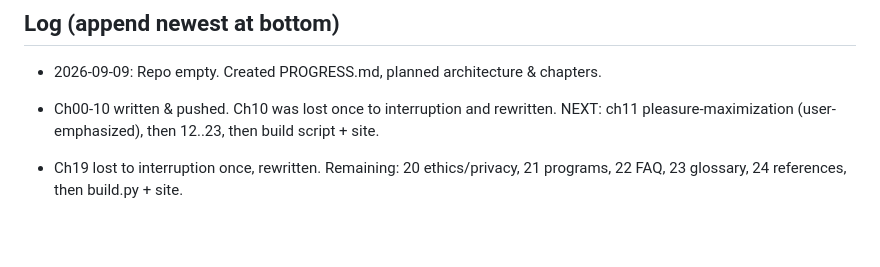
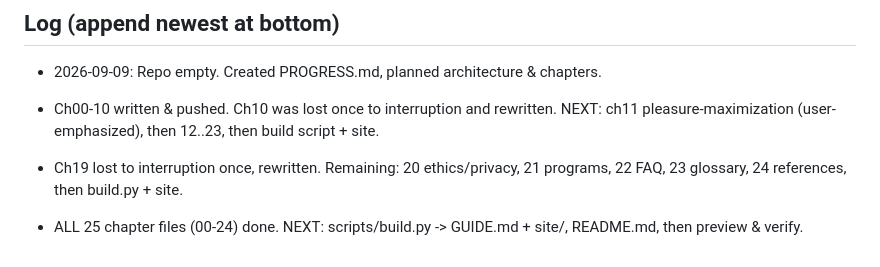
Before and after one commit to gorg667/gooning-guide, a Markdown page: PROGRESS.md, the part around one of its changes. Rendered like a GitHub page; blank space fills up the shorter version.

Commit message:
content: ch24 references; all chapters complete

```diff
--- a/PROGRESS.md
+++ b/PROGRESS.md
@@ -101,3 +101,4 @@ non-pornographic (no explicit erotica, no minors, no illegal content).
 
 - Ch00-10 written & pushed. Ch10 was lost once to interruption and rewritten. NEXT: ch11 pleasure-maximization (user-emphasized), then 12..23, then build script + site.
 - Ch19 lost to interruption once, rewritten. Remaining: 20 ethics/privacy, 21 programs, 22 FAQ, 23 glossary, 24 references, then build.py + site.
+- ALL 25 chapter files (00-24) done. NEXT: scripts/build.py -> GUIDE.md + site/, README.md, then preview & verify.
```
Also changed, not shown: other parts of PROGRESS.md (+1 -1 lines), docs/chapters/24-references.md (added, +211 -0 lines).
